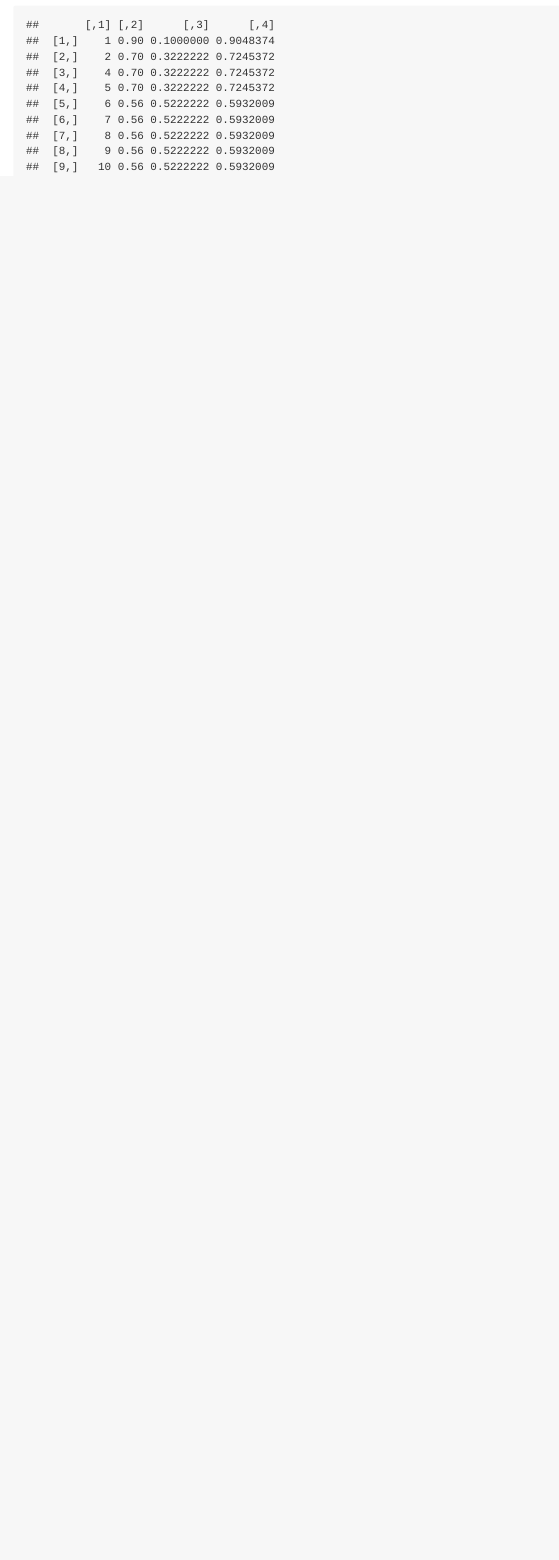
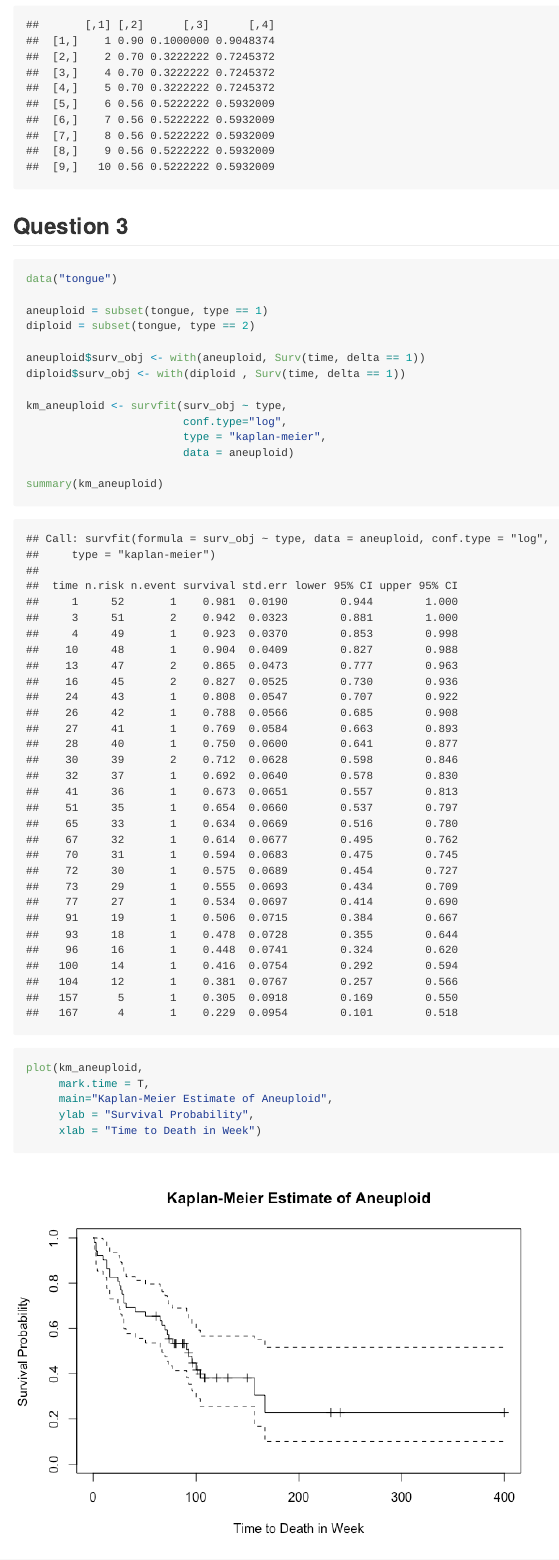
Before and after one commit to RuilianZ/survival_analysis, an R Markdown document (survival_analysis.Rmd): the page in a window 1100 px wide, from 1320 px down. The pictures show the output file survival_analysis.md that the author committed with the source, drawn offline in the style of GitHub.

Commit message:
finish Q3

````diff
--- a/survival_analysis.Rmd
+++ b/survival_analysis.Rmd
@@ -34,3 +34,29 @@ cbind(km_fit$time,
       cumsum(km_fit$n.event/km_fit$n.risk),
       exp(-cumsum(km_fit$n.event/km_fit$n.risk)))
 ```
+
+
+
+## Question 3
+
+```{r}
+data("tongue")
+
+aneuploid = subset(tongue, type == 1)
+diploid = subset(tongue, type == 2)
+
+aneuploid$surv_obj <- with(aneuploid, Surv(time, delta == 1))
+diploid$surv_obj <- with(diploid , Surv(time, delta == 1))
+
+km_aneuploid <- survfit(surv_obj ~ type,
+                        conf.type="log",
+                        type = "kaplan-meier",
+                        data = aneuploid)
+
+summary(km_aneuploid)
+
+plot(km_aneuploid,
+     mark.time = T,
+     main="Kaplan-Meier Estimate of Aneuploid",
+     ylab = "Survival Probability",
+     xlab = "Time to Death in Week")
````
Also changed, not shown: survival_analysis.md, survival_analysis_files/figure-gfm/unnamed-chunk-3-1.png (added), survival_analysis_files/figure-gfm/unnamed-chunk-3-2.png (added), survival_analysis.Rmd (15 more changed lines).
